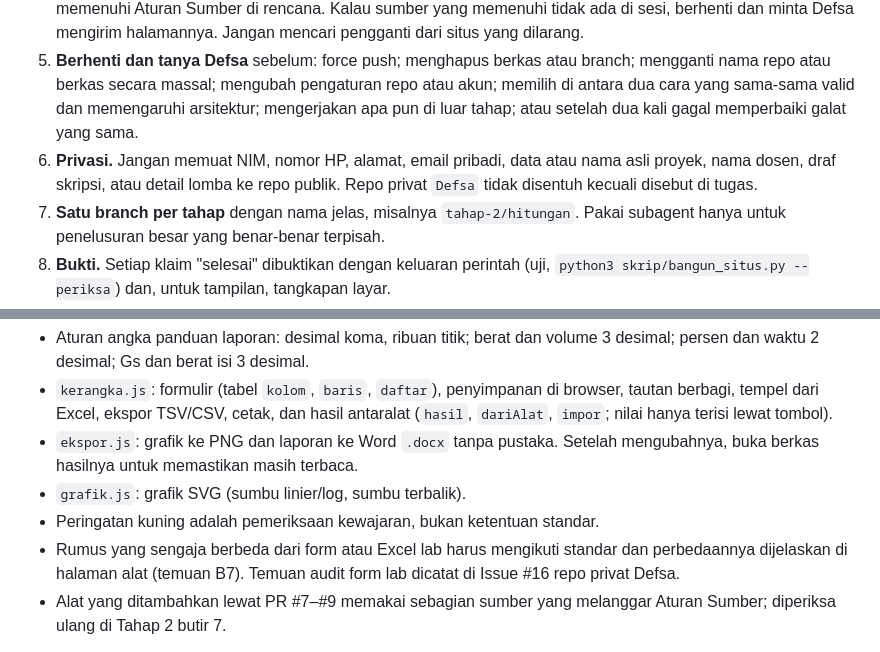
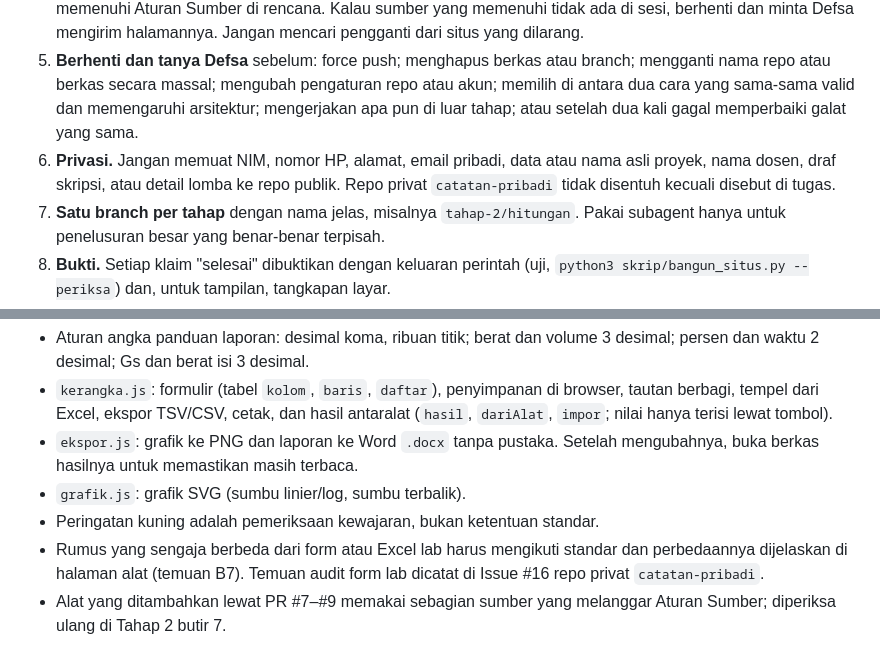
Before and after one commit to defsayurinda-bot/Defsa-Yurinda, a Markdown page: CLAUDE.md, 2 parts joined by grey strips. Drawn GitHub-style.

```diff
--- a/CLAUDE.md
+++ b/CLAUDE.md
@@ -9,7 +9,7 @@ Panduan untuk Claude saat bekerja di repo ini. Rencana kerja per tahap, keputusa
 3. **Kerjakan hanya tahap yang diminta.** Jangan menambah fitur, halaman, alat, atau refactor di luar daftar tugas tahap itu. Fitur baru baru dikerjakan setelah semua temuan Fatal beres (diperbaiki sesuai sumber, atau bagian yang terdampak disembunyikan).
 4. **Sumber.** Jangan menulis rumus, koefisien, nilai tabel, nomor standar, atau pustaka tanpa sumber yang memenuhi Aturan Sumber di rencana. Kalau sumber yang memenuhi tidak ada di sesi, berhenti dan minta Defsa mengirim halamannya. Jangan mencari pengganti dari situs yang dilarang.
 5. **Berhenti dan tanya Defsa** sebelum: force push; menghapus berkas atau branch; mengganti nama repo atau berkas secara massal; mengubah pengaturan repo atau akun; memilih di antara dua cara yang sama-sama valid dan memengaruhi arsitektur; mengerjakan apa pun di luar tahap; atau setelah dua kali gagal memperbaiki galat yang sama.
-6. **Privasi.** Jangan memuat NIM, nomor HP, alamat, email pribadi, data atau nama asli proyek, nama dosen, draf skripsi, atau detail lomba ke repo publik. Repo privat `Defsa` tidak disentuh kecuali disebut di tugas.
+6. **Privasi.** Jangan memuat NIM, nomor HP, alamat, email pribadi, data atau nama asli proyek, nama dosen, draf skripsi, atau detail lomba ke repo publik. Repo privat `catatan-pribadi` tidak disentuh kecuali disebut di tugas.
 7. **Satu branch per tahap** dengan nama jelas, misalnya `tahap-2/hitungan`. Pakai subagent hanya untuk penelusuran besar yang benar-benar terpisah.
 8. **Bukti.** Setiap klaim "selesai" dibuktikan dengan keluaran perintah (uji, `python3 skrip/bangun_situs.py --periksa`) dan, untuk tampilan, tangkapan layar.
 
@@ -72,7 +72,7 @@ Pengolah data praktikum di `docs/praktikum/` (16 alat), disusun mengikuti form l
 - `ekspor.js`: grafik ke PNG dan laporan ke Word `.docx` tanpa pustaka. Setelah mengubahnya, buka berkas hasilnya untuk memastikan masih terbaca.
 - `grafik.js`: grafik SVG (sumbu linier/log, sumbu terbalik).
 - Peringatan kuning adalah pemeriksaan kewajaran, bukan ketentuan standar.
-- Rumus yang sengaja berbeda dari form atau Excel lab harus mengikuti standar dan perbedaannya dijelaskan di halaman alat (temuan B7). Temuan audit form lab dicatat di Issue #16 repo privat Defsa.
+- Rumus yang sengaja berbeda dari form atau Excel lab harus mengikuti standar dan perbedaannya dijelaskan di halaman alat (temuan B7). Temuan audit form lab dicatat di Issue #16 repo privat `catatan-pribadi`.
 - Alat yang ditambahkan lewat PR #7–#9 memakai sebagian sumber yang melanggar Aturan Sumber; diperiksa ulang di Tahap 2 butir 7.
 
 Menambah alat praktikum: berkas `hitung-<nama>.js`, definisi `alat-<nama>.js` (`Praktikum.pasang({...})`), entri di `konten/praktikum.json`, uji di `tests/verifikasi_praktikum.py`, lalu `python3 skrip/bangun_situs.py`. Alat baru hanya dikerjakan sesuai Aturan wajib 3.
```
Also changed, not shown: .claude/rencana.md (+2 -1 lines).
